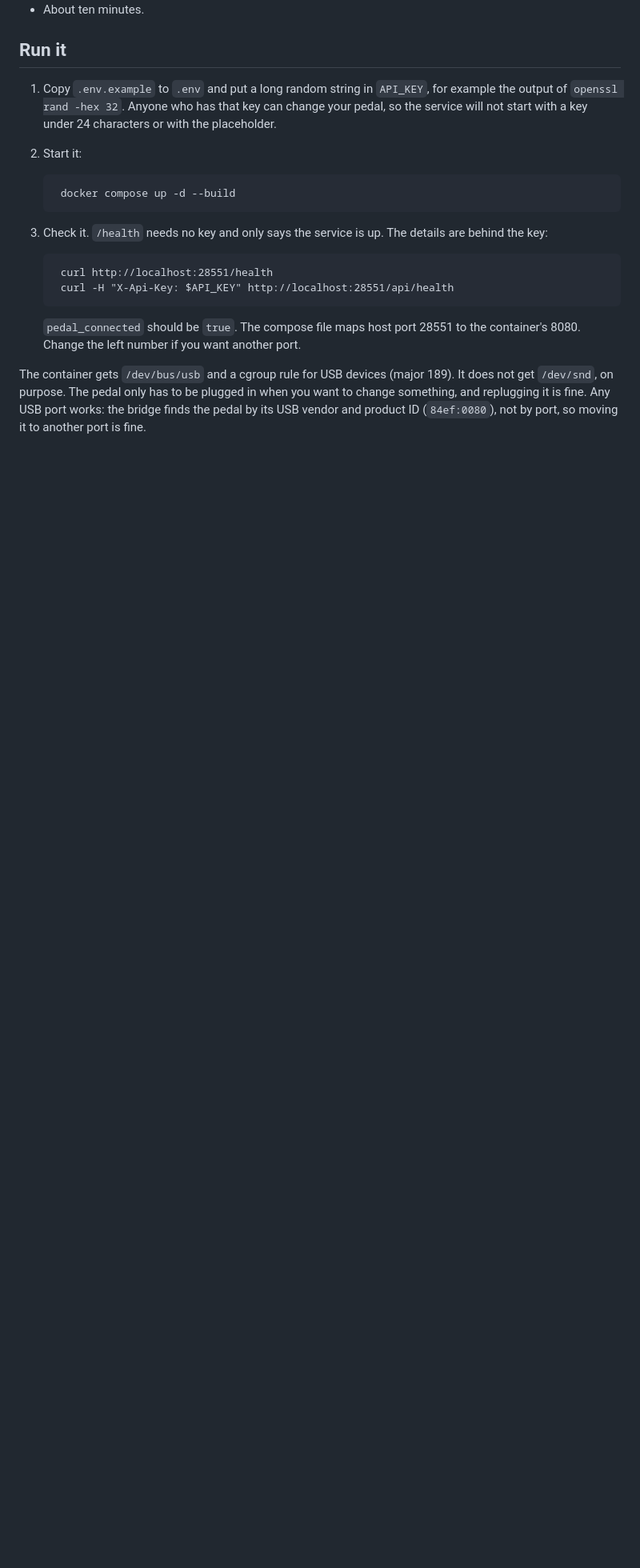
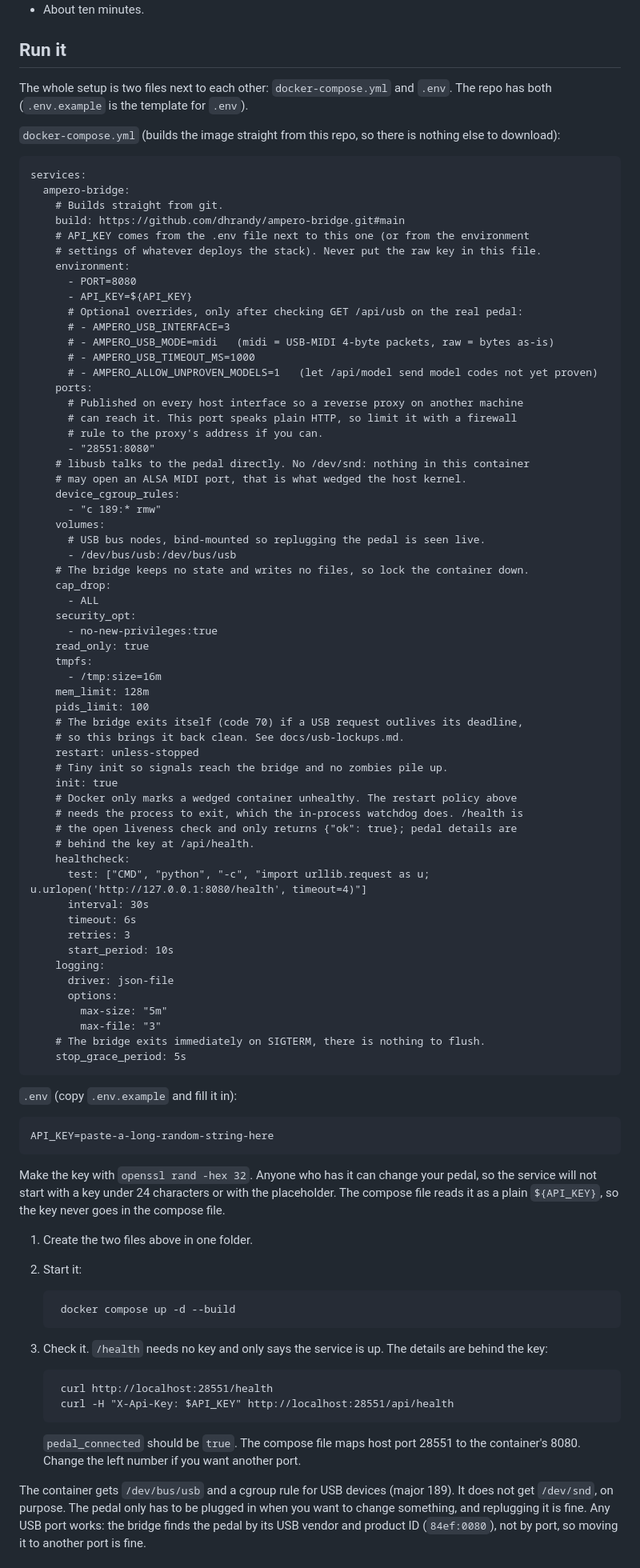
Before and after one commit to dhrandy/ampero-bridge, a Markdown page: README.md, the part around one of its changes. Shown at 80% size. Drawn GitHub-style; blank space fills up the shorter version.

Commit message:
Docs: show the compose file and .env in the README, plus a reverse proxy example

```diff
--- a/README.md
+++ b/README.md
@@ -38,10 +38,81 @@ nothing here is shared with those.
 
 ## Run it
 
-1. Copy `.env.example` to `.env` and put a long random string in `API_KEY`, for
-   example the output of `openssl rand -hex 32`. Anyone who has that key can
-   change your pedal, so the service will not start with a key under 24
-   characters or with the placeholder.
+The whole setup is two files next to each other: `docker-compose.yml` and `.env`.
+The repo has both (`.env.example` is the template for `.env`).
+
+`docker-compose.yml` (builds the image straight from this repo, so there is
+nothing else to download):
+
+    services:
+      ampero-bridge:
+        # Builds straight from git.
+        build: https://github.com/dhrandy/ampero-bridge.git#main
+        # API_KEY comes from the .env file next to this one (or from the environment
+        # settings of whatever deploys the stack). Never put the raw key in this file.
+        environment:
+          - PORT=8080
+          - API_KEY=${API_KEY}
+          # Optional overrides, only after checking GET /api/usb on the real pedal:
+          # - AMPERO_USB_INTERFACE=3
+          # - AMPERO_USB_MODE=midi   (midi = USB-MIDI 4-byte packets, raw = bytes as-is)
+          # - AMPERO_USB_TIMEOUT_MS=1000
+          # - AMPERO_ALLOW_UNPROVEN_MODELS=1   (let /api/model send model codes not yet proven)
+        ports:
+          # Published on every host interface so a reverse proxy on another machine
+          # can reach it. This port speaks plain HTTP, so limit it with a firewall
+          # rule to the proxy's address if you can.
+          - "28551:8080"
+        # libusb talks to the pedal directly. No /dev/snd: nothing in this container
+        # may open an ALSA MIDI port, that is what wedged the host kernel.
+        device_cgroup_rules:
+          - "c 189:* rmw"
+        volumes:
+          # USB bus nodes, bind-mounted so replugging the pedal is seen live.
+          - /dev/bus/usb:/dev/bus/usb
+        # The bridge keeps no state and writes no files, so lock the container down.
+        cap_drop:
+          - ALL
+        security_opt:
+          - no-new-privileges:true
+        read_only: true
+        tmpfs:
+          - /tmp:size=16m
+        mem_limit: 128m
+        pids_limit: 100
+        # The bridge exits itself (code 70) if a USB request outlives its deadline,
+        # so this brings it back clean. See docs/usb-lockups.md.
+        restart: unless-stopped
+        # Tiny init so signals reach the bridge and no zombies pile up.
+        init: true
+        # Docker only marks a wedged container unhealthy. The restart policy above
+        # needs the process to exit, which the in-process watchdog does. /health is
+        # the open liveness check and only returns {"ok": true}; pedal details are
+        # behind the key at /api/health.
+        healthcheck:
+          test: ["CMD", "python", "-c", "import urllib.request as u; u.urlopen('http://127.0.0.1:8080/health', timeout=4)"]
+          interval: 30s
+          timeout: 6s
+          retries: 3
+          start_period: 10s
+        logging:
+          driver: json-file
+          options:
+            max-size: "5m"
+            max-file: "3"
+        # The bridge exits immediately on SIGTERM, there is nothing to flush.
+        stop_grace_period: 5s
+
+`.env` (copy `.env.example` and fill it in):
+
+    API_KEY=paste-a-long-random-string-here
+
+Make the key with `openssl rand -hex 32`. Anyone who has it can change your pedal,
+so the service will not start with a key under 24 characters or with the
+placeholder. The compose file reads it as a plain `${API_KEY}`, so the key never
+goes in the compose file.
+
+1. Create the two files above in one folder.
 2. Start it:
 
         docker compose up -d --build
```
Also changed, not shown: other parts of README.md (+11 -2 lines).
